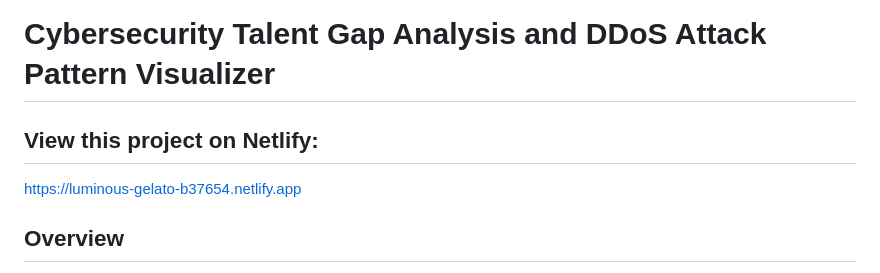
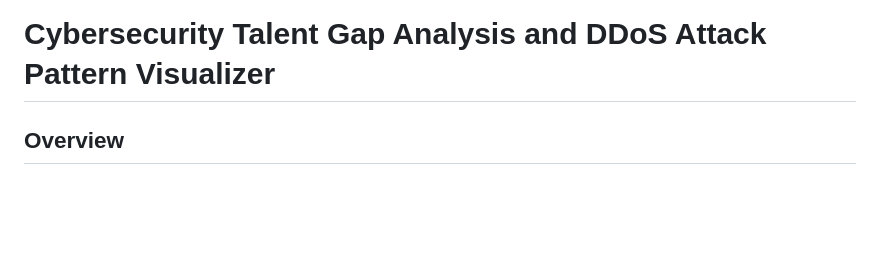
Before and after one commit to DeniedPath/Cyber-security.github.io, a Markdown page: README.md, the part around the change. Rendered like a GitHub page; blank space fills up the shorter version.

```diff
--- a/README.md
+++ b/README.md
@@ -1,7 +1,4 @@
 # Cybersecurity Talent Gap Analysis and DDoS Attack Pattern Visualizer
-
-## View this project on Netlify:
-https://luminous-gelato-b37654.netlify.app
 
 ## Overview
 
```
